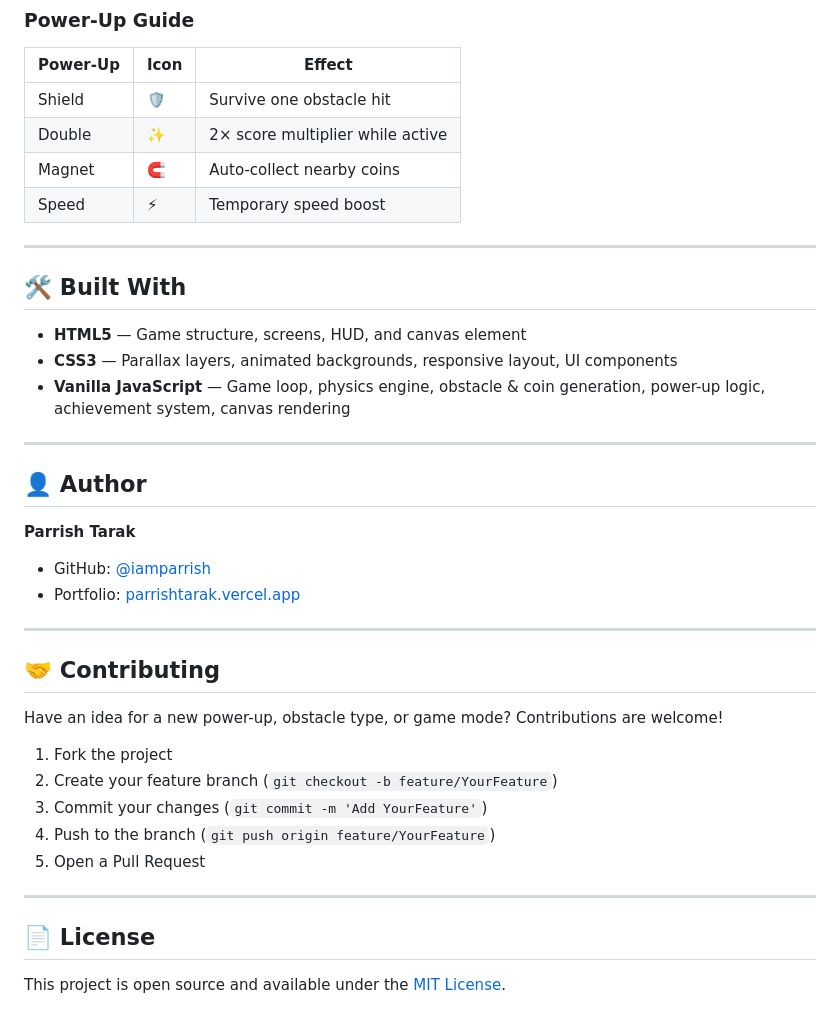
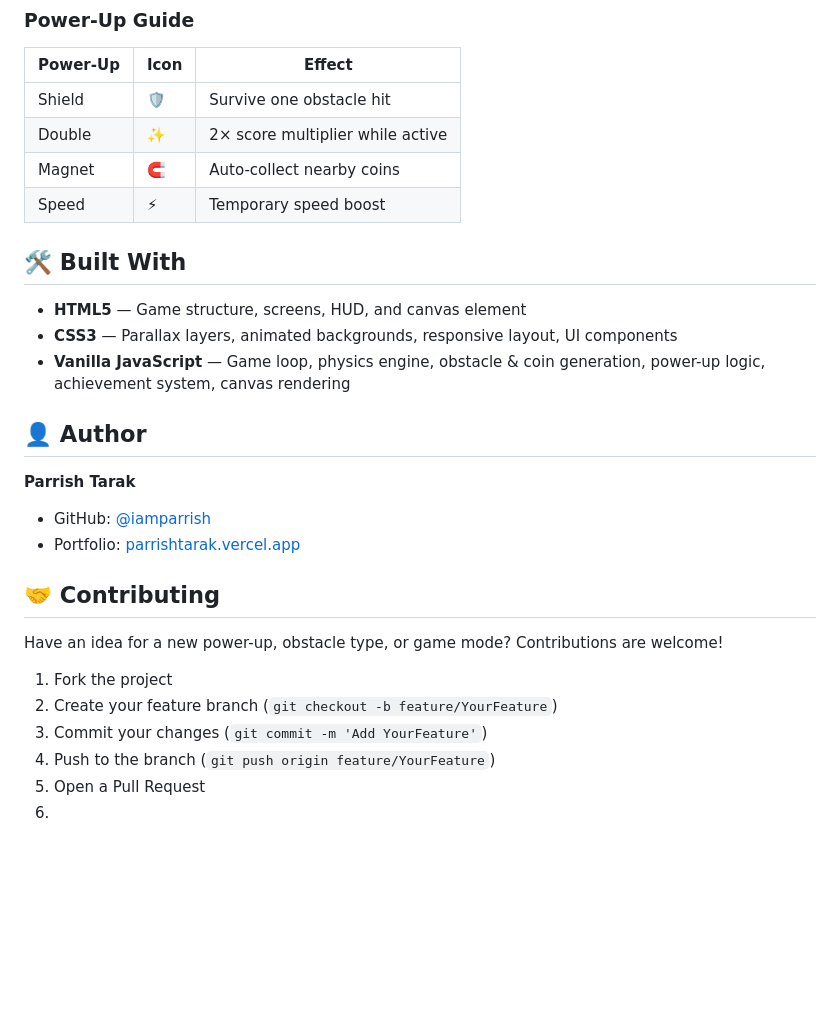
Before and after one commit to iamparrish/Dino-Night-Runner, a Markdown page: README.md, the part around one of its changes. Rendered like a GitHub page; blank space fills up the shorter version.

Commit message:
Remove License section from README
Removed the License section from the README.

```diff
--- a/README.md
+++ b/README.md
@@ -93,23 +87,17 @@ Dino-Night-Runner/
 | Magnet   | 🧲   | Auto-collect nearby coins |
 | Speed    | ⚡   | Temporary speed boost |
 
----
-
 ## 🛠️ Built With
 
 - **HTML5** — Game structure, screens, HUD, and canvas element
 - **CSS3** — Parallax layers, animated backgrounds, responsive layout, UI components
 - **Vanilla JavaScript** — Game loop, physics engine, obstacle & coin generation, power-up logic, achievement system, canvas rendering
 
----
-
 ## 👤 Author
 
 **Parrish Tarak**
 - GitHub: [@iamparrish](https://github.com/iamparrish)
 - Portfolio: [parrishtarak.vercel.app](https://parrishtarak.vercel.app/)
-
----
 
 ## 🤝 Contributing
 
@@ -120,9 +108,4 @@ Have an idea for a new power-up, obstacle type, or game mode? Contributions are
 3. Commit your changes (`git commit -m 'Add YourFeature'`)
 4. Push to the branch (`git push origin feature/YourFeature`)
 5. Open a Pull Request
-
----
-
-## 📄 License
-
-This project is open source and available under the [MIT License](LICENSE).
+6.
```
Also changed, not shown: other parts of README.md (+0 -6 lines).
